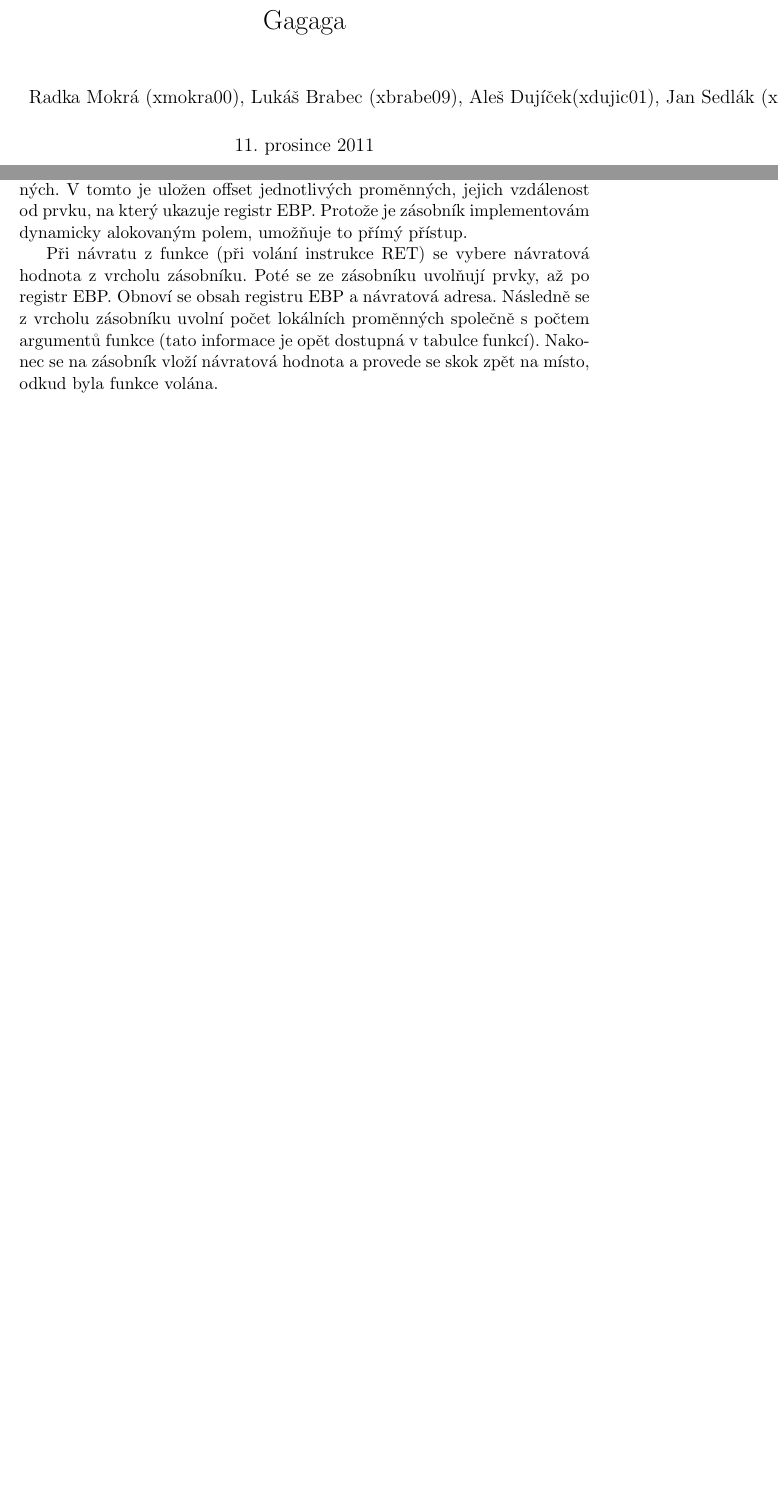
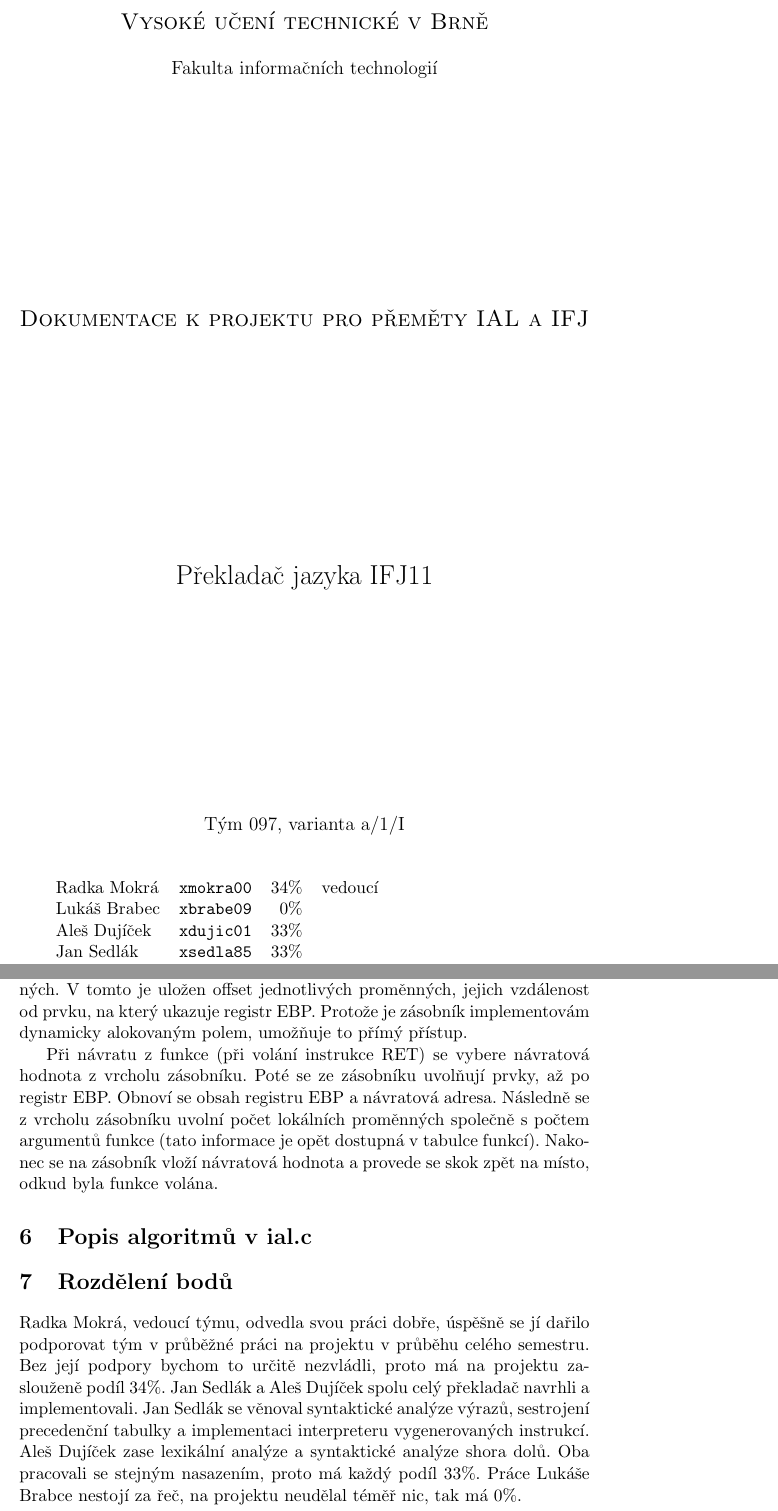
Before and after one commit to garretraziel/guppy, a LaTeX document (doc/dokumentace.tex, which reads doc/title.tex): two parts of pages 1 and 4 of 4 before the commit and two parts of pages 1 and 5 of 5 after it, joined at a grey line, cut at the place of the change, the shorter picture padded with empty space. Compiled offline with pdfLaTeX.

Commit message:
pokus o hezci titulni stranku

```diff
--- a/doc/dokumentace.tex
+++ b/doc/dokumentace.tex
@@ -8,4 +8,3 @@
 \frenchspacing
 
 \begin{document}
-\maketitle
@@ -29,4 +40,11 @@
 
 
 Při návratu z funkce (při volání instrukce RET) se vybere návratová hodnota z vrcholu zásobníku. Poté se ze zásobníku uvolňují prvky, až po registr EBP. Obnoví se obsah registru EBP a návratová adresa. Následně se z vrcholu zásobníku uvolní počet lokálních proměnných společně s počtem argumentů funkce (tato informace je opět dostupná v tabulce funkcí). Nakonec se na zásobník vloží návratová hodnota a provede se skok zpět na místo, odkud byla funkce volána.
+
+\section{Popis algoritmů v ial.c}
+
+\section{Rozdělení bodů}
+
+Radka Mokrá, vedoucí týmu, odvedla svou práci dobře, úspěšně se jí dařilo podporovat tým v průběžné práci na projektu v průběhu celého semestru. Bez její podpory bychom to určitě nezvládli, proto má na projektu zaslouženě podíl 34\%. Jan Sedlák a Aleš Dujíček spolu celý překladač navrhli a implementovali. Jan Sedlák se věnoval syntaktické analýze výrazů, sestrojení precedenční tabulky a implementaci interpreteru vygenerovaných instrukcí. Aleš Dujíček zase lexikální analýze a syntaktické analýze shora dolů. Oba pracovali se stejným nasazením, proto má každý podíl 33\%. Práce Lukáše Brabce nestojí za řeč, na projektu neudělal téměř nic, tak má 0\%.
+
 \end{document}
--- /dev/null
+++ b/doc/title.tex
@@ -0,0 +1,40 @@
+\thispagestyle{empty}
+
+\begin{center}
+\Large{\scshape Vysoké učení technické v Brně}
+
+\vspace{0.5cm}
+
+\large{Fakulta informačních technologií}
+
+\vfill
+
+\Large{\scshape Dokumentace k projektu pro přeměty IAL a IFJ}
+
+% \vspace{0.5cm}
+%
+% 2010/2011
+
+\vfill
+
+\LARGE{Překladač jazyka IFJ11}
+
+\vfill
+
+\large{Tým 097, varianta a/1/I}
+\end{center}
+
+\vspace{0.5cm}
+
+\begin{tabular}{l l r l}
+Radka Mokrá  & \tt{xmokra00} & 34\% & vedoucí \\
+Lukáš Brabec & \tt{xbrabe09} &  0\% & \\
+Aleš Dujíček & \tt{xdujic01} & 33\% & \\
+Jan Sedlák   & \tt{xsedla85} & 33\% & \\
+\end{tabular}
+
+%\begin{flushright}
+%\today
+%\end{flushright}
+
+\newpage{}
```
Also changed, not shown: doc/dokumentace.tex (16 more changed lines).
